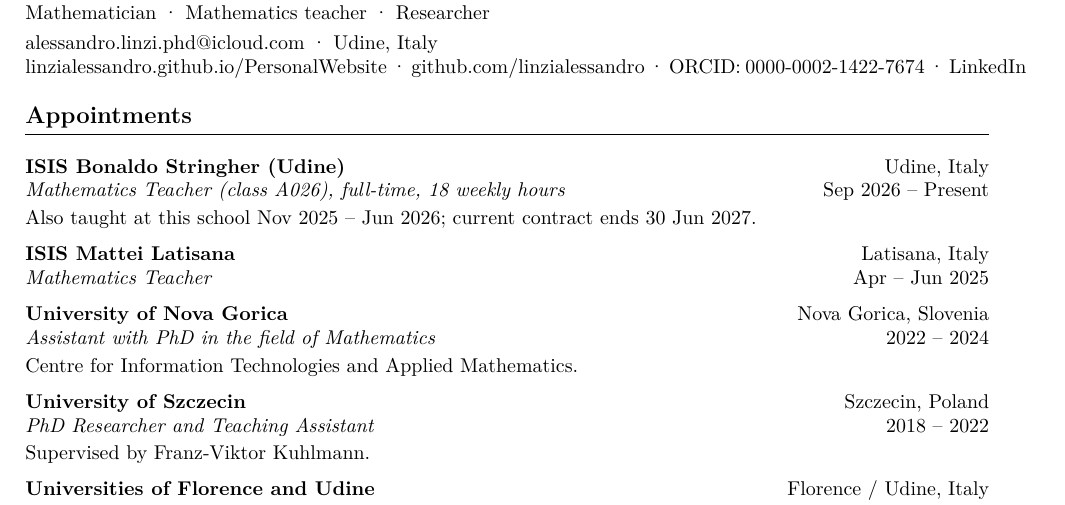
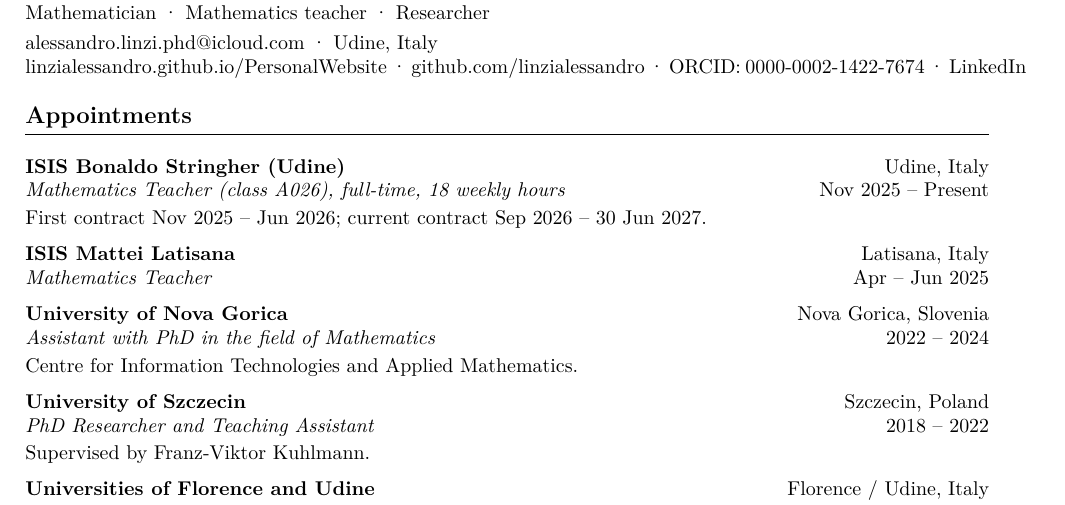
Before and after one commit to linzialessandro/PersonalWebsite, a LaTeX CV (docs/cv/cv-alessandro-linzi.tex): part of page 1 of 2, cut so that both start at the same text. Compiled offline with pdfLaTeX.

Commit message:
CV: Stringher years Nov 2025–Present, clarify contracts

```diff
--- a/docs/cv/cv-alessandro-linzi.tex
+++ b/docs/cv/cv-alessandro-linzi.tex
@@ -35,9 +35,9 @@
 \section*{Appointments}
 
 \entry{ISIS Bonaldo Stringher (Udine)}{Udine, Italy}
-  {Mathematics Teacher (class A026), full-time, 18 weekly hours}{Sep 2026 -- Present}
+  {Mathematics Teacher (class A026), full-time, 18 weekly hours}{Nov 2025 -- Present}
 \vspace{-0.4em}
-Also taught at this school Nov 2025 -- Jun 2026; current contract ends 30 Jun 2027.\par\vspace{0.6em}
+First contract Nov 2025 -- Jun 2026; current contract Sep 2026 -- 30 Jun 2027.\par\vspace{0.6em}
 
 \entry{ISIS Mattei Latisana}{Latisana, Italy}
   {Mathematics Teacher}{Apr -- Jun 2025}
```
Also changed, not shown: src/assets/cv-alessandro-linzi.pdf, 1 other file.
